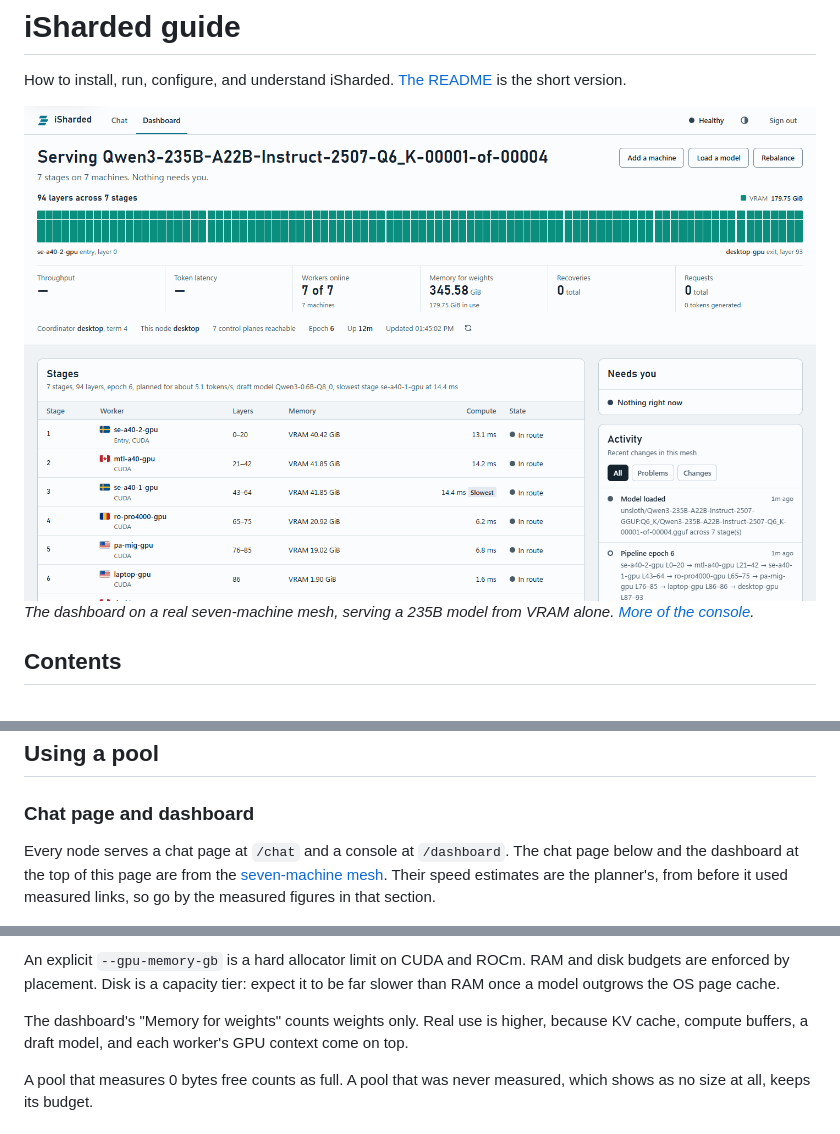
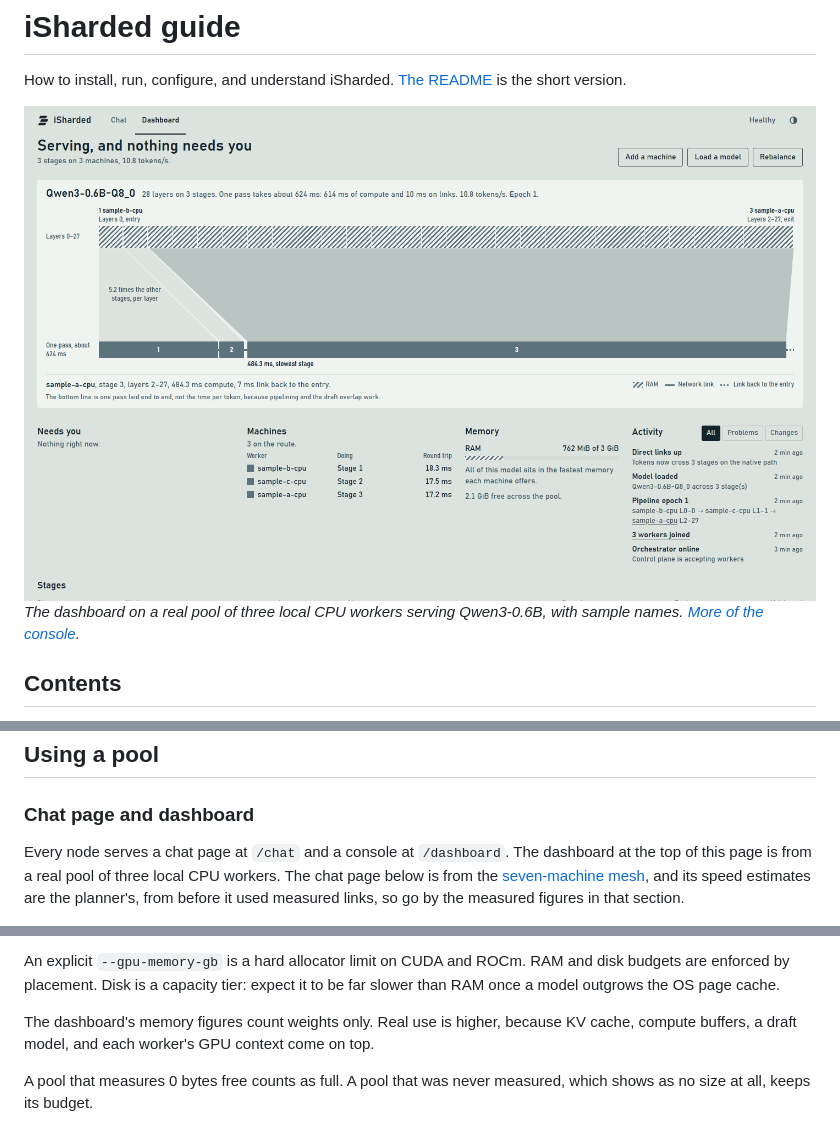
Before and after one commit to AuXFire/iSharded, a Markdown page: docs/GUIDE.md, 3 parts joined by grey strips. Rendered like a GitHub page; pictures changed too: docs/screenshots/dashboard-light.png.

```diff
--- a/docs/GUIDE.md
+++ b/docs/GUIDE.md
@@ -8,6 +8,6 @@ How to install, run, configure, and understand iSharded. [The README](../README.
 </picture>
 
-*The dashboard on a real seven-machine mesh, serving a 235B model from VRAM alone. [More of the console](#chat-page-and-dashboard).*
+*The dashboard on a real pool of three local CPU workers serving Qwen3-0.6B, with sample names. [More of the console](#chat-page-and-dashboard).*
 
 ## Contents
 
@@ -470,7 +470,7 @@ An earlier mesh of seven machines on the Python path, in four countries and two
 
 ### Chat page and dashboard
 
-Every node serves a chat page at `/chat` and a console at `/dashboard`. The chat page below and the dashboard at the top of this page are from the [seven-machine mesh](#measured-across-data-centers). Their speed estimates are the planner's, from before it used measured links, so go by the measured figures in that section.
+Every node serves a chat page at `/chat` and a console at `/dashboard`. The dashboard at the top of this page is from a real pool of three local CPU workers. The chat page below is from the [seven-machine mesh](#measured-across-data-centers), and its speed estimates are the planner's, from before it used measured links, so go by the measured figures in that section.
 
 <picture>
   <source media="(prefers-color-scheme: dark)" srcset="screenshots/chat-dark.png">
@@ -1748,7 +1750,7 @@ The ends of the pipeline are not equal: the exit reads the whole output head for
 
 An explicit `--gpu-memory-gb` is a hard allocator limit on CUDA and ROCm. RAM and disk budgets are enforced by placement. Disk is a capacity tier: expect it to be far slower than RAM once a model outgrows the OS page cache.
 
-The dashboard's "Memory for weights" counts weights only. Real use is higher, because KV cache, compute buffers, a draft model, and each worker's GPU context come on top.
+The dashboard's memory figures count weights only. Real use is higher, because KV cache, compute buffers, a draft model, and each worker's GPU context come on top.
 
 A pool that measures 0 bytes free counts as full. A pool that was never measured, which shows as no size at all, keeps its budget.
 
```
Also changed, not shown: other parts of docs/GUIDE.md (+9 -7 lines), README.md (+2 -2 lines), docs/screenshots/dashboard-200-workers.png (added), docs/screenshots/dashboard-dark.png.
